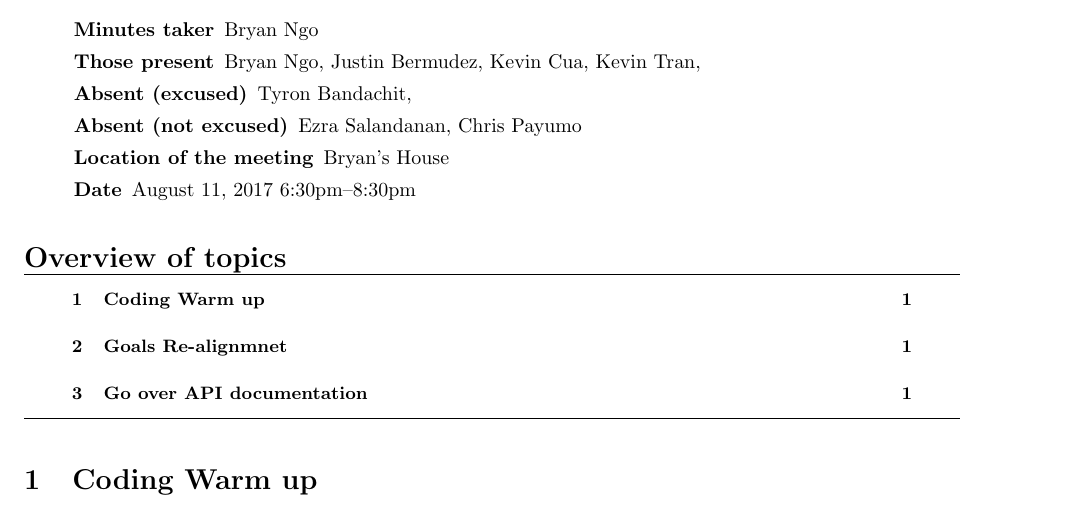
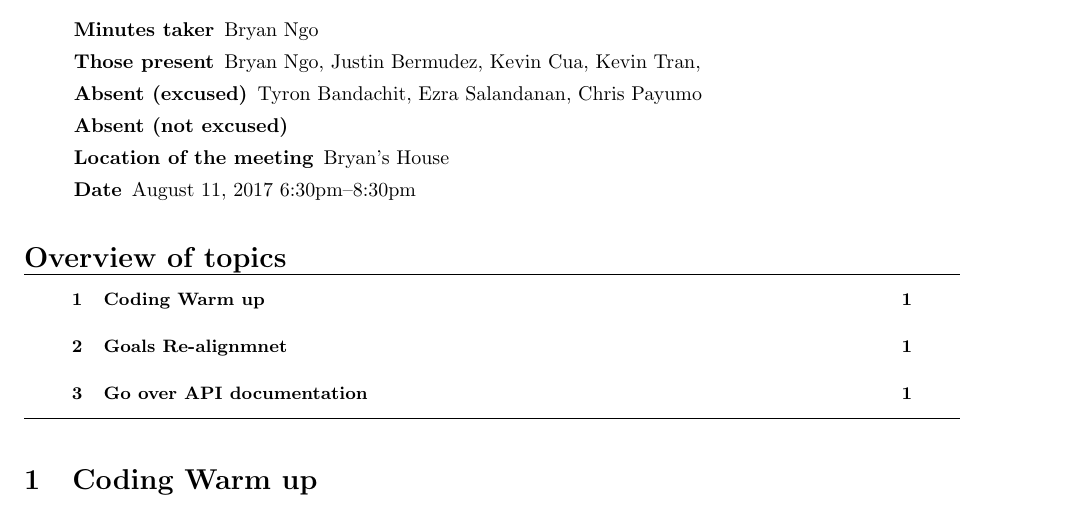
Before and after one commit to Sno-House/Minutes, a LaTeX document (2017_08_11_minutes.tex): part of the page, cut so that both start at the same text. Compiled offline with pdfLaTeX.

Commit message:
Fixed minutes

```diff
--- a/2017_08_11_minutes.tex
+++ b/2017_08_11_minutes.tex
@@ -31,11 +31,11 @@ Kevin Tran, %
 
 \missingExcused{%
 Tyron Bandachit, %
+Ezra Salandanan, %
+Chris Payumo %
 }
 
 \missingNoExcuse{%
-Ezra Salandanan, %
-Chris Payumo %
 }
 
 \minutesdate{August 11, 2017}
```
Also changed, not shown: 2017_08_11_minutes.pdf.
